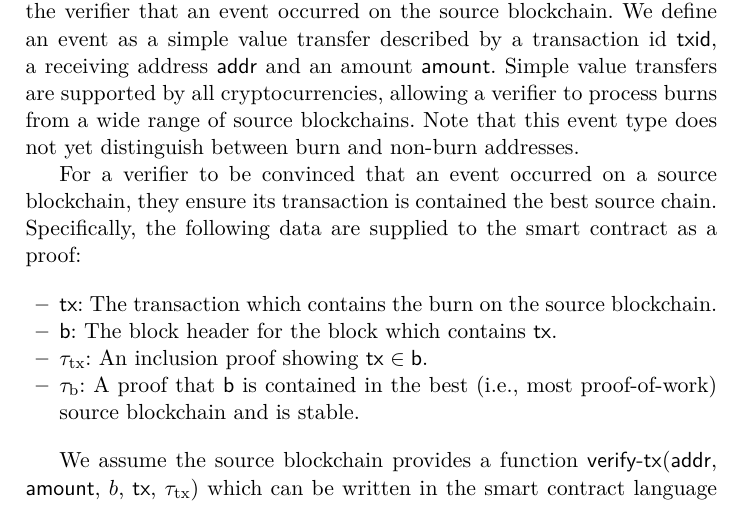
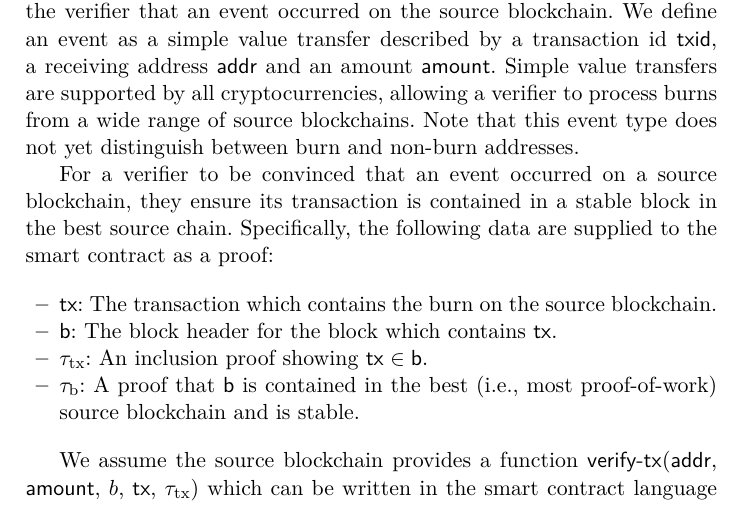
Before and after one commit to decrypto-org/burn-paper, a LaTeX paper (burn.tex, which reads consumption.tex): part of page 12 of 29, cut so that both start at the same text. Compiled offline with pdfLaTeX.

Commit message:
remark stability of block

```diff
--- a/consumption.tex
+++ b/consumption.tex
@@ -14,7 +14,7 @@ We now describe how a smart contract on the target blockchain can verify a burn
 
 In accordance to the terminology laid out in~\cite{pow-sidechains}, we call the user the \emph{prover} and the smart contract the \emph{verifier}. The prover wishes to convince the verifier that an event occurred on the source blockchain. We define an event as a simple value transfer described by a transaction id \textsf{txid}, a receiving address \textsf{addr} and an amount \textsf{amount}. Simple value transfers are supported by all cryptocurrencies, allowing a verifier to process burns from a wide range of source blockchains. Note that this event type does not yet distinguish between burn and non-burn addresses.
 
-For a verifier to be convinced that an event occurred on a source blockchain, they ensure its transaction is contained the best source chain. Specifically, the following data are supplied to the smart contract as a proof:
+For a verifier to be convinced that an event occurred on a source blockchain, they ensure its transaction is contained in a stable block in the best source chain. Specifically, the following data are supplied to the smart contract as a proof:
 
 \begin{itemize}
   \item $\tx$: The transaction which contains the burn on the source blockchain.
```
